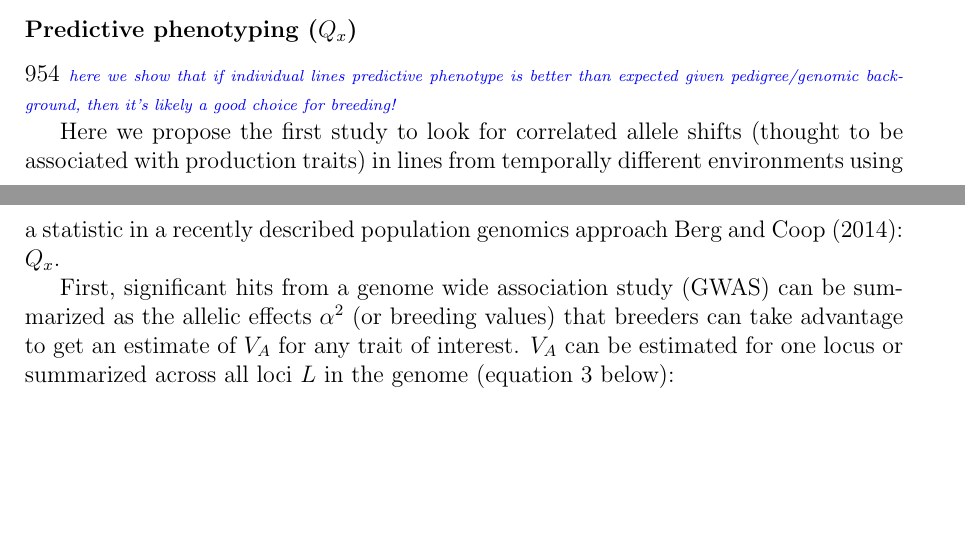
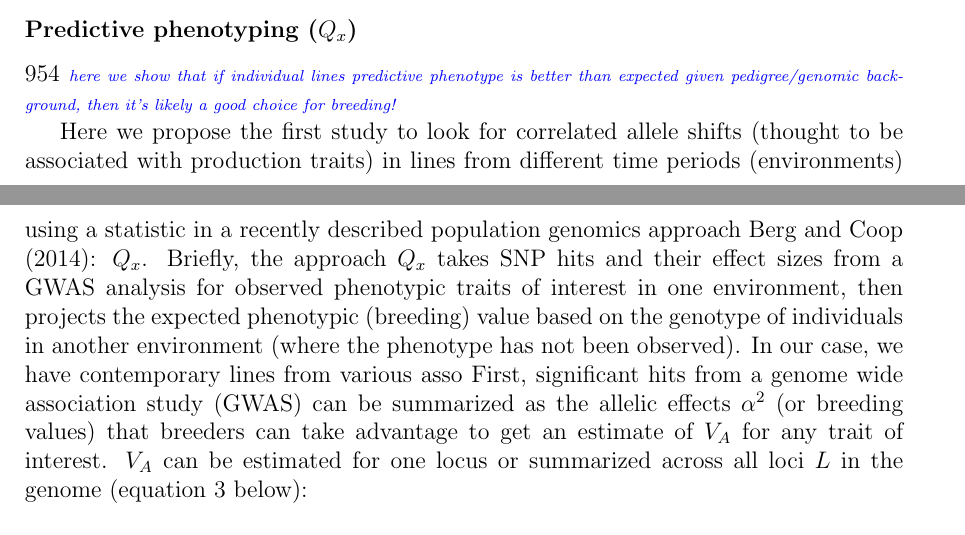
Before and after one commit to RILAB/NIFA_2015_crosby, a LaTeX document (main.tex): two parts of pages 13 and 14 of 18, joined at a grey line, cut so that both start at the same text, the shorter picture padded with empty space. Compiled offline with pdfLaTeX.

Commit message:
Update on Overleaf.

```diff
--- a/main.tex
+++ b/main.tex
@@ -324,8 +324,9 @@ However, this limitation of power is not an issue for the complementary populati
 \subsubsection*{Predictive phenotyping ($Q_{x}$)}954
 \jri{here we show that if individual lines predictive phenotype is better than expected given pedigree/genomic background, then it's likely a good choice for breeding! }
 
-Here we propose the first study to look for correlated allele shifts (thought to be associated with production traits) in lines from temporally different environments using a statistic in a recently described population genomics approach \cite{Berg:2014bs}: $Q_{x}$.
-
+Here we propose the first study to look for correlated allele shifts (thought to be associated with production traits) in lines from different time periods (environments) using a statistic in a recently described population genomics approach \cite{Berg:2014bs}: $Q_{x}$.
+Briefly, the approach $Q_{x}$ takes SNP hits and their effect sizes from a GWAS analysis for observed phenotypic traits of interest in one environment, then projects the expected phenotypic (breeding) value based on the genotype of individuals in another environment (where the phenotype has not been observed).
+In our case, we have contemporary lines from various asso
 First, significant hits from a genome wide association study (GWAS)  can be summarized as the allelic effects $\alpha^{2}$ (or breeding values) that breeders can take advantage to get an estimate of $V_{A}$ for any trait of interest. $V_{A}$ can be estimated for one locus or summarized across all loci $L$ in the genome (equation 3 below):
 
   \begin{align}
```
